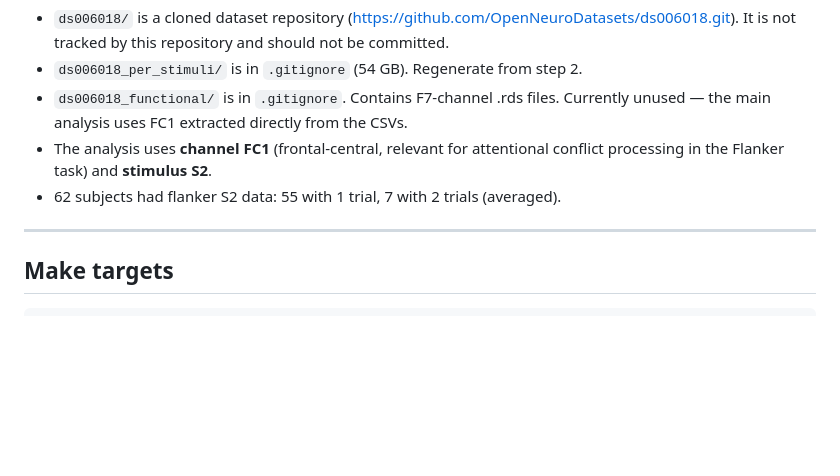
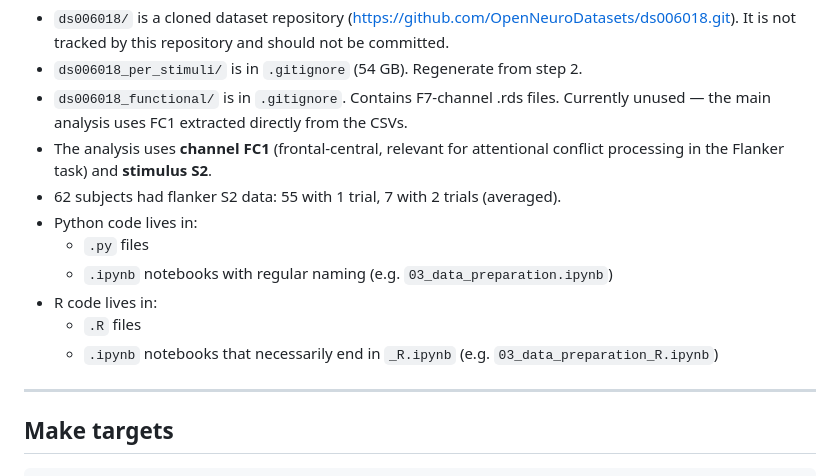
Before and after one commit to 00riddle00/Functional-Data-Analysis, a Markdown page: README.md, the part around the change. Drawn GitHub-style; blank space fills up the shorter version.

Commit message:
README: document Python vs R file naming conventions.

```diff
--- a/README.md
+++ b/README.md
@@ -373,6 +373,13 @@ pipeline outputs by `make report`.
 - The analysis uses **channel FC1** (frontal-central, relevant for attentional conflict
   processing in the Flanker task) and **stimulus S2**.
 - 62 subjects had flanker S2 data: 55 with 1 trial, 7 with 2 trials (averaged).
+- Python code lives in:
+  - `.py` files
+  - `.ipynb` notebooks with regular naming (e.g. `03_data_preparation.ipynb`)
+- R code lives in:
+  - `.R` files
+  - `.ipynb` notebooks that necessarily end in `_R.ipynb` (e.g.
+    `03_data_preparation_R.ipynb`)
 
 ---
 
```
